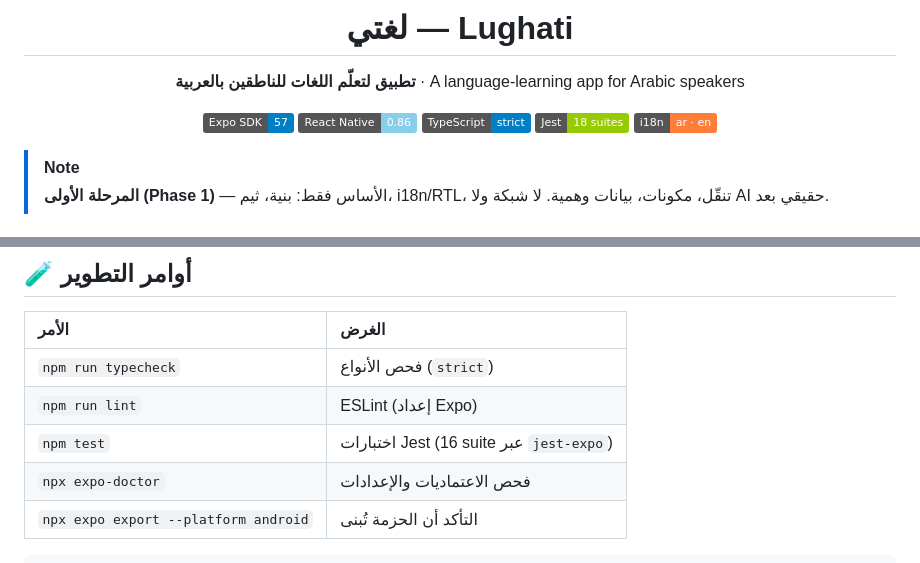
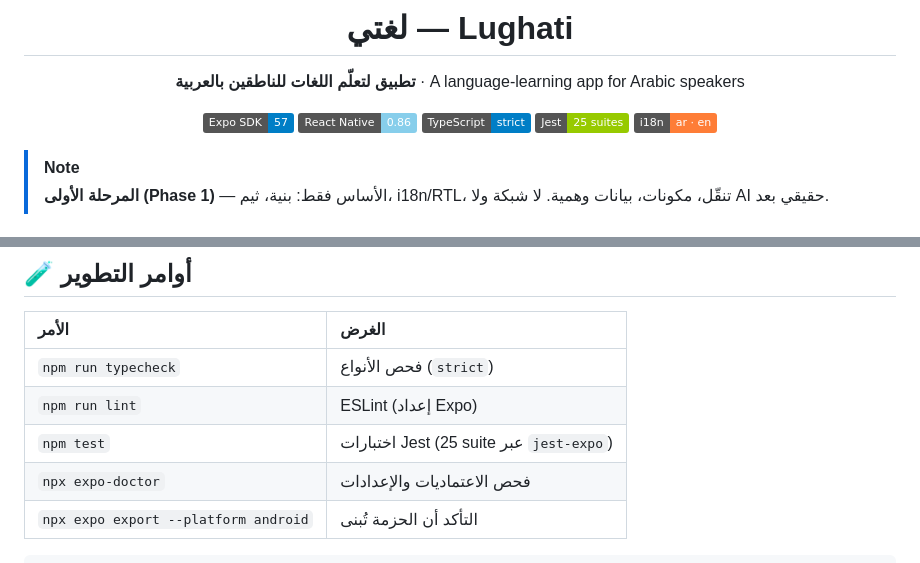
Before and after one commit to MOT1209/Lughati, a Markdown page: README.md, 2 parts joined by grey strips. Drawn GitHub-style; badges without logos.

Commit message:
docs: update test suite count in README badge and commands table

```diff
--- a/README.md
+++ b/README.md
@@ -7,7 +7,7 @@
 <a href="#-ما-الذي-يعمل-الآن"><img alt="Expo SDK 57" src="https://img.shields.io/badge/Expo_SDK-57-blue?logo=expo"></a>
 <a href="#-ما-الذي-يعمل-الآن"><img alt="React Native" src="https://img.shields.io/badge/React_Native-0.86-skyblue?logo=react"></a>
 <a href="#-ما-الذي-يعمل-الآن"><img alt="TypeScript" src="https://img.shields.io/badge/TypeScript-strict-blue?logo=typescript"></a>
-<a href="#-أوامر-التطوير"><img alt="Tests" src="https://img.shields.io/badge/Jest-18_suites-green?logo=jest"></a>
+<a href="#-أوامر-التطوير"><img alt="Tests" src="https://img.shields.io/badge/Jest-25_suites-green?logo=jest"></a>
 <a href="#-ما-الذي-يعمل-الآن"><img alt="i18n" src="https://img.shields.io/badge/i18n-ar_·_en-orange"></a>
 
 </div>
@@ -56,7 +56,7 @@ npx expo start
 | :--- | :--- |
 | `npm run typecheck` | فحص الأنواع (`strict`) |
 | `npm run lint` | ESLint (إعداد Expo) |
-| `npm test` | اختبارات Jest (16 suite عبر `jest-expo`) |
+| `npm test` | اختبارات Jest (25 suite عبر `jest-expo`) |
 | `npx expo-doctor` | فحص الاعتماديات والإعدادات |
 | `npx expo export --platform android` | التأكد أن الحزمة تُبنى |
 
```
